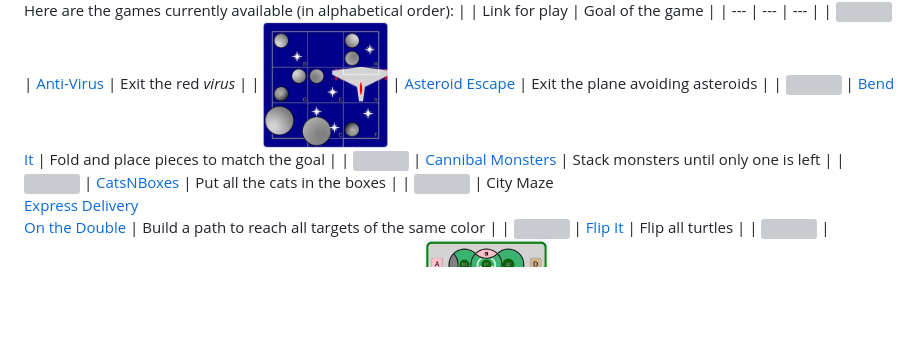
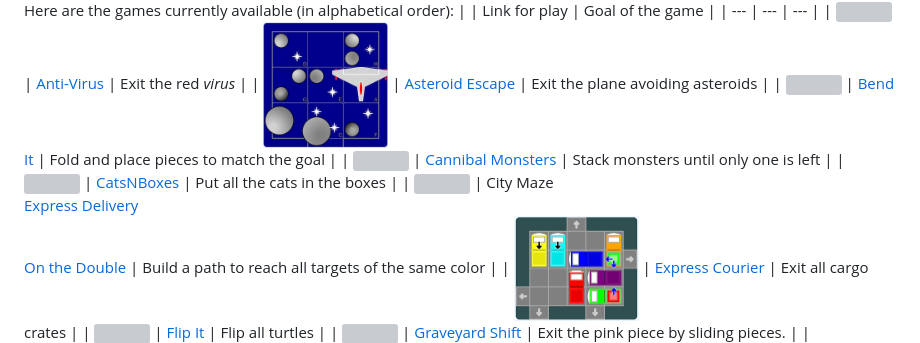
Before and after one commit to lapalme/WebGames, a Markdown page: README.md, the part around the change printed below. Rendered like a GitHub page; pictures changed too: images/ExpressCourier.jpg (added); blank space fills up the shorter version; grey boxes are pictures that could not be loaded.

Commit message:
Add new game; Express Courier

```diff
--- a/README.md
+++ b/README.md
@@ -23,6 +31,7 @@ Here are the games currently available (in alphabetical order):
 | <img src="./images/CannibalMonsters.jpg" width="125px" /> | [Cannibal Monsters](./CannibalMonsters/CannibalMonsters.html) | Stack monsters until only one is left |
 | <img src="./images/CatsNBoxes.jpg" width="125px" /> | [CatsNBoxes](./CatsNBoxes/CatsNBoxes.html) | Put all the cats in the boxes |
 | <img src="./images/CityMaze.jpg" width="125px" /> | City Maze  <br>[Express Delivery](./CityMaze/CityMaze_Express_Delivery.html)  <br>[On the Double](./CityMaze/CityMaze_On_the_Double.html) | Build a path to reach all targets of the same color |
+| <img src="./images/ExpressCourier.jpg" width="125px" /> | [Express Courier](./ExpressCourier/ExpressCourier.html) | Exit all cargo crates |
 | <img src="./images/FlipIt.jpg" width="125px" /> | [Flip It](./FlipIt/FlipIt.html) | Flip all turtles |
 | <img src="./images/GraveYardShift.jpg" width="125px" /> | [Graveyard Shift](./GraveYardShift/GraveYardShift.html) | Exit the pink piece by sliding pieces. |
 | <img src="./images/GrizzlyGears.jpg" width="125px" /> | [Grizzly Gears](./GrizzlyGears/GrizzlyGears.html) | Move boats by rotating disks |
```
Also changed, not shown: other parts of README.md (+8 -0 lines), LISEZMOI.md (+16 -7 lines), Organization.md (+78 -74 lines), 13 other files.
